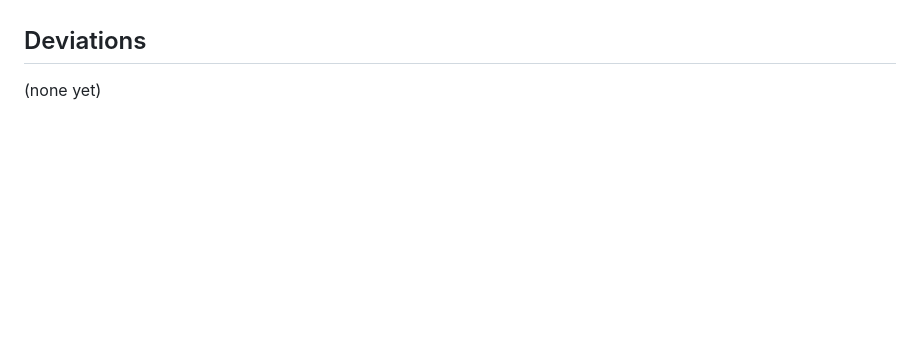
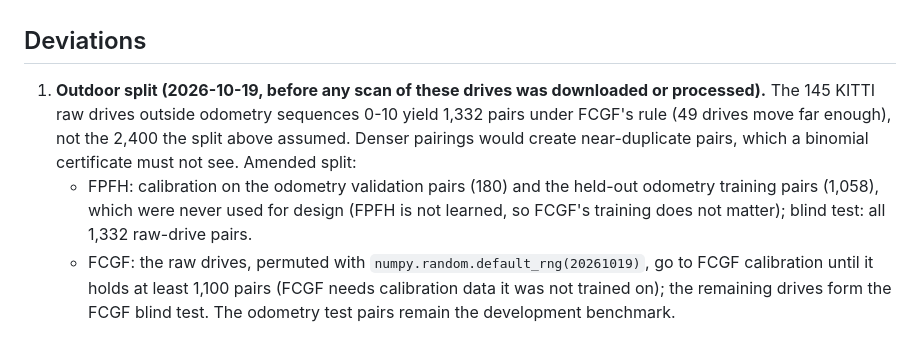
Before and after one commit to AFAcoding/Certified-Adaptive-Budgets-for-Robust-Point-Cloud-Registration, a Markdown page: PROTOCOL.md, the part around the change. Drawn GitHub-style; blank space fills up the shorter version.

Commit message:
Protocol v2: amend the outdoor split (fewer raw-drive pairs than assumed)

```diff
--- a/PROTOCOL.md
+++ b/PROTOCOL.md
@@ -66,4 +66,14 @@ candidate only if running all its stages costs at most (1 + rho) times the full
 - Cost: live wall-clock time and the analytic operation count.
 
 ## Deviations
-(none yet)
+
+1. **Outdoor split (2026-10-19, before any scan of these drives was downloaded or processed).** The 145 KITTI raw
+   drives outside odometry sequences 0-10 yield 1,332 pairs under FCGF's rule (49 drives move far enough), not the
+   2,400 the split above assumed. Denser pairings would create near-duplicate pairs, which a binomial certificate
+   must not see. Amended split:
+   - FPFH: calibration on the odometry validation pairs (180) and the held-out odometry training pairs (1,058),
+     which were never used for design (FPFH is not learned, so FCGF's training does not matter); blind test: all
+     1,332 raw-drive pairs.
+   - FCGF: the raw drives, permuted with `numpy.random.default_rng(20261019)`, go to FCGF calibration until it holds
+     at least 1,100 pairs (FCGF needs calibration data it was not trained on); the remaining drives form the FCGF
+     blind test. The odometry test pairs remain the development benchmark.
```
